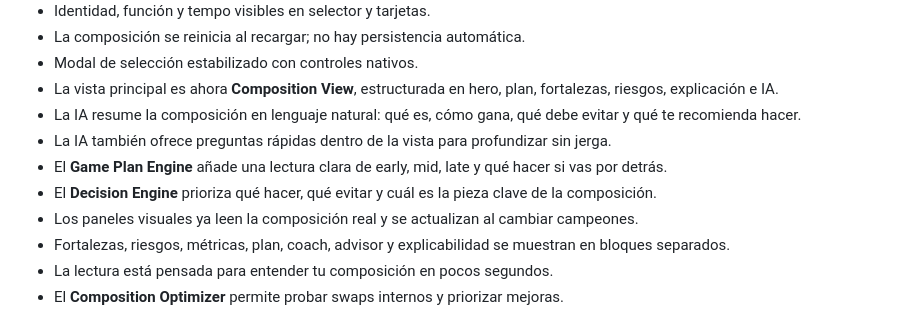
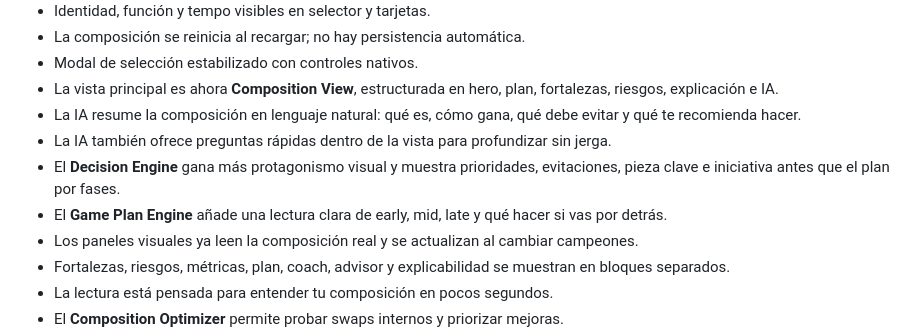
Before and after one commit to enigmapau-hash/rift-architect, a Markdown page: README.md, the part around the change. GitHub-like rendering.

Commit message:
Document the UX pass for the visual composition view

```diff
--- a/README.md
+++ b/README.md
@@ -20,8 +20,8 @@ PWA para construir y entender una composición de League of Legends a partir de
 - La vista principal es ahora **Composition View**, estructurada en hero, plan, fortalezas, riesgos, explicación e IA.
 - La IA resume la composición en lenguaje natural: qué es, cómo gana, qué debe evitar y qué te recomienda hacer.
 - La IA también ofrece preguntas rápidas dentro de la vista para profundizar sin jerga.
+- El **Decision Engine** gana más protagonismo visual y muestra prioridades, evitaciones, pieza clave e iniciativa antes que el plan por fases.
 - El **Game Plan Engine** añade una lectura clara de early, mid, late y qué hacer si vas por detrás.
-- El **Decision Engine** prioriza qué hacer, qué evitar y cuál es la pieza clave de la composición.
 - Los paneles visuales ya leen la composición real y se actualizan al cambiar campeones.
 - Fortalezas, riesgos, métricas, plan, coach, advisor y explicabilidad se muestran en bloques separados.
 - La lectura está pensada para entender tu composición en pocos segundos.
```
